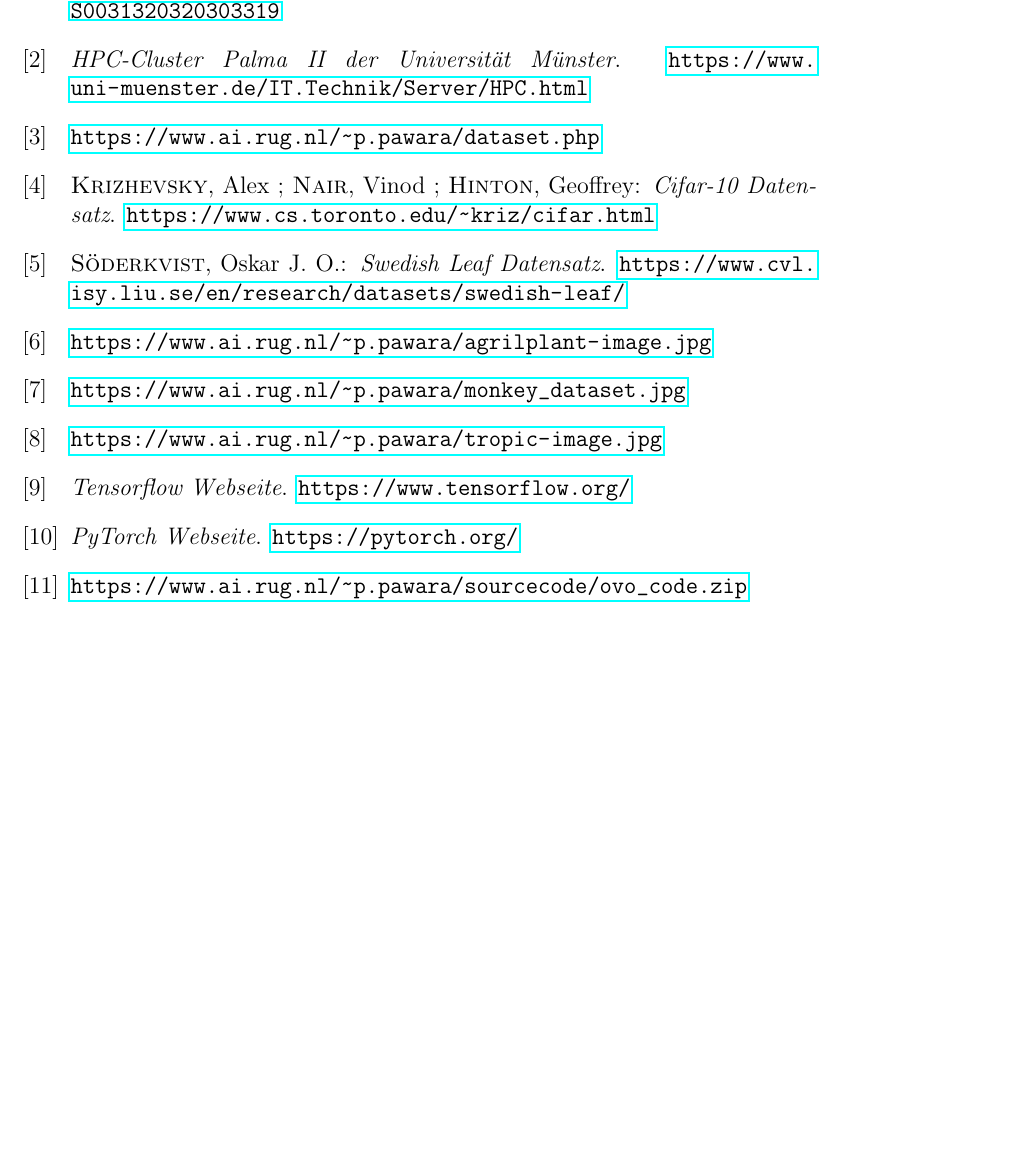
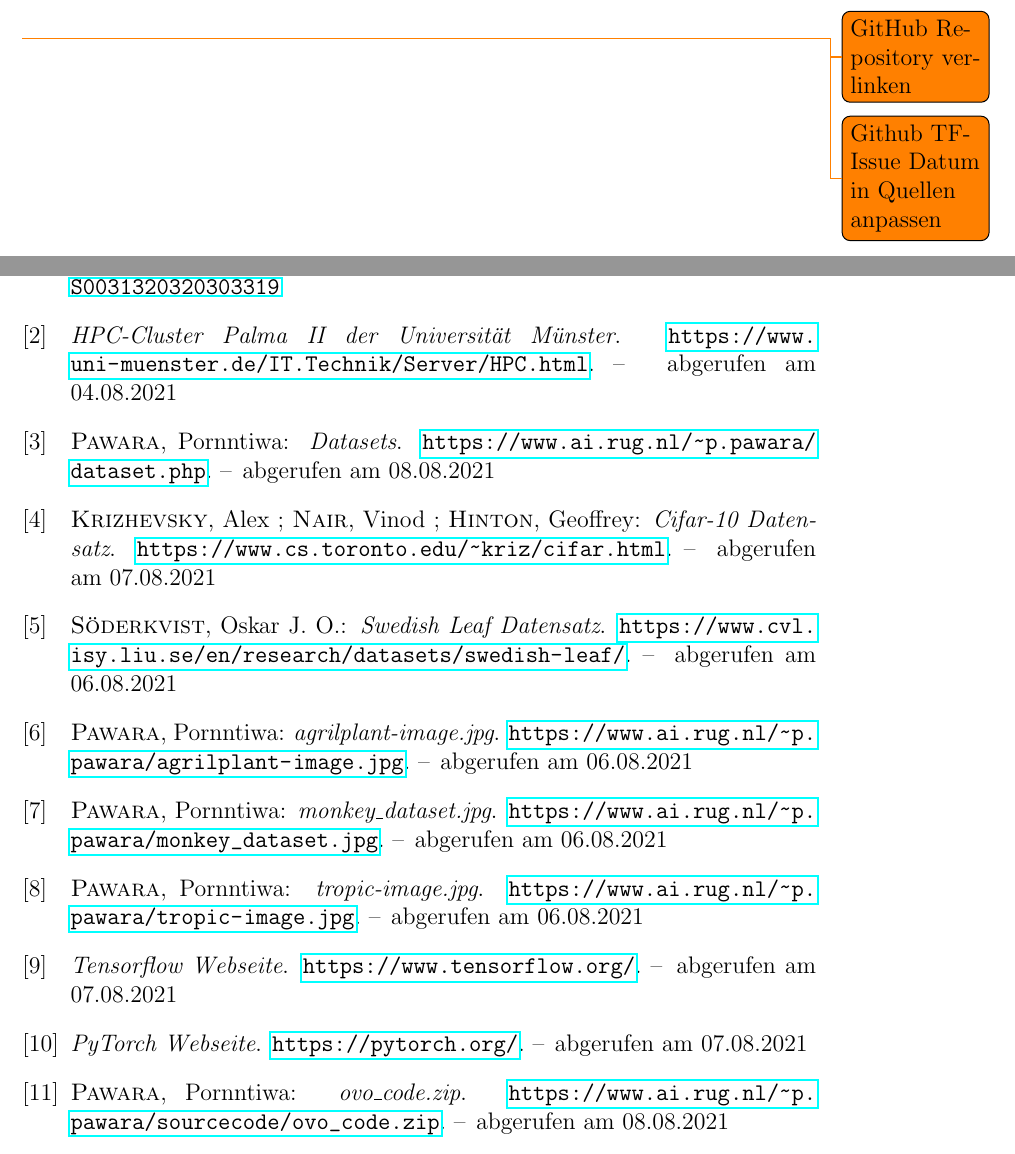
Before and after one commit to M-Wolff/Bachelorarbeit_OvO-Klassifikation, a LaTeX book (LaTeX/Untersuchung eines One-vs-One Klassifikationsschemas für tiefe neuronale Netze.tex, which reads LaTeX/Quellen.bib): part of page 29 of 33 before the commit and two parts of pages 7 and 31 of 35 after it, the two joined at a grey line, cut at the place of the change, the shorter picture padded with empty space. Compiled offline with pdfLaTeX.

Commit message:
Quellenverzeichnis ergänzt

```diff
--- a/LaTeX/Quellen.bib
+++ b/LaTeX/Quellen.bib
@@ -8,47 +8,63 @@
 }
 @misc{pawaraWebsiteDatensaetze,
 	author = "Pawara, Pornntiwa",
-	url = "https://www.ai.rug.nl/~p.pawara/dataset.php"
+	url = "https://www.ai.rug.nl/~p.pawara/dataset.php",
+	title = "Datasets",
+	note = {abgerufen am 08.08.2021}
 }
 @misc{pawaraWebsiteCode,
 	author = "Pawara, Pornntiwa",
-	url = "https://www.ai.rug.nl/~p.pawara/sourcecode/ovo_code.zip"
+	title = "ovo\_code.zip",
+	url = "https://www.ai.rug.nl/~p.pawara/sourcecode/ovo_code.zip",
+	note = {abgerufen am 08.08.2021}
 }
 @misc{pawaraAgrilplant,
 	author = "Pawara, Pornntiwa",
-	url = "https://www.ai.rug.nl/~p.pawara/agrilplant-image.jpg"
+	title = "agrilplant-image.jpg",
+	url = "https://www.ai.rug.nl/~p.pawara/agrilplant-image.jpg",
+	note = {abgerufen am 06.08.2021}
 }
 @misc{pawaraMonkey,
 	author = "Pawara, Pornntiwa",
-	url = "https://www.ai.rug.nl/~p.pawara/monkey_dataset.jpg"
+	title = "monkey\_dataset.jpg",
+	url = "https://www.ai.rug.nl/~p.pawara/monkey_dataset.jpg",
+	note = {abgerufen am 06.08.2021}
 }
 @misc{pawaraTropic,
 	author = "Pawara, Pornntiwa",
-	url = "https://www.ai.rug.nl/~p.pawara/tropic-image.jpg"
+	title = "tropic-image.jpg",
+	url = "https://www.ai.rug.nl/~p.pawara/tropic-image.jpg",
+	note = {abgerufen am 06.08.2021}
 }
 @misc{cifar10,
 	title = "Cifar-10 Datensatz",
 	url = "https://www.cs.toronto.edu/~kriz/cifar.html",
-	author = "Krizhevsky, Alex and Nair, Vinod and Hinton, Geoffrey"
+	author = "Krizhevsky, Alex and Nair, Vinod and Hinton, Geoffrey",
+	note = {abgerufen am 07.08.2021}
 }
 @misc{swedishLeaves,
 	title = "Swedish Leaf Datensatz",
 	url = "https://www.cvl.isy.liu.se/en/research/datasets/swedish-leaf/",
-	author = "Söderkvist, Oskar J.~O."
+	author = "Söderkvist, Oskar J.~O.",
+	note = {abgerufen am 06.08.2021}
 }
 @misc{githubTFIssue,
 	title = "Tensorflow Issue auf Github",
-	url = "https://github.com/tensorflow/tensorflow/issues/50244"
+	url = "https://github.com/tensorflow/tensorflow/issues/50244",
+	note = {abgerufen am X.X.2021}
 }
 @misc{palma2,
 	title = "HPC-Cluster Palma II der Universität Münster",
-	url = "https://www.uni-muenster.de/IT.Technik/Server/HPC.html"
+	url = "https://www.uni-muenster.de/IT.Technik/Server/HPC.html",
+	note = {abgerufen am 04.08.2021}
 }
 @misc{tensorflow,
 	title = "Tensorflow Webseite",
-	url = "https://www.tensorflow.org/"
+	url = "https://www.tensorflow.org/",
+	note = {abgerufen am 07.08.2021}
 }
 @misc{pytorch,
 	title = "PyTorch Webseite",
-	url = "https://pytorch.org/"
+	url = "https://pytorch.org/",
+	note = {abgerufen am 07.08.2021}
 }
--- a/LaTeX/Untersuchung eines One-vs-One Klassifikationsschemas für tiefe neuronale Netze.tex
+++ b/LaTeX/Untersuchung eines One-vs-One Klassifikationsschemas für tiefe neuronale Netze.tex
@@ -73,6 +73,8 @@
 \cleardoublepage
 \pagenumbering{arabic}
 
+\todo{GitHub Repository verlinken}
+\todo{Github TF-Issue Datum in Quellen anpassen}
 % Die Hauptkapitel der Arbeit
 \include{chapter/Einleitung}
 
```
